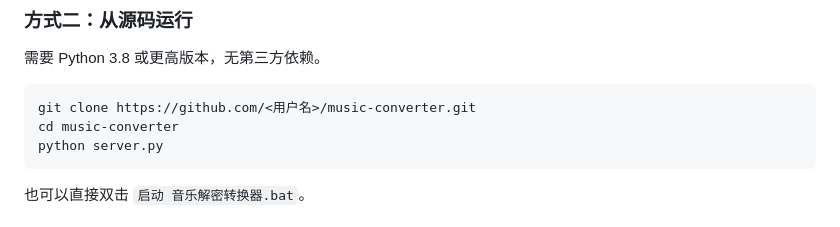
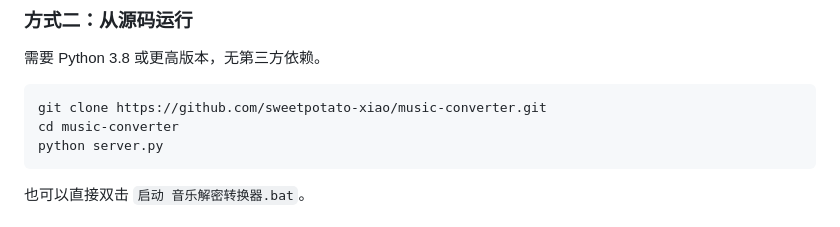
Before and after one commit to sweetpotato-xiao/music-converter, a Markdown page: README.md, the part around the change. Drawn GitHub-style.

Commit message:
README: 填写仓库克隆地址

````diff
--- a/README.md
+++ b/README.md
@@ -49,7 +49,7 @@
 需要 Python 3.8 或更高版本，无第三方依赖。
 
 ```bash
-git clone https://github.com/<用户名>/music-converter.git
+git clone https://github.com/sweetpotato-xiao/music-converter.git
 cd music-converter
 python server.py
 ```
````
